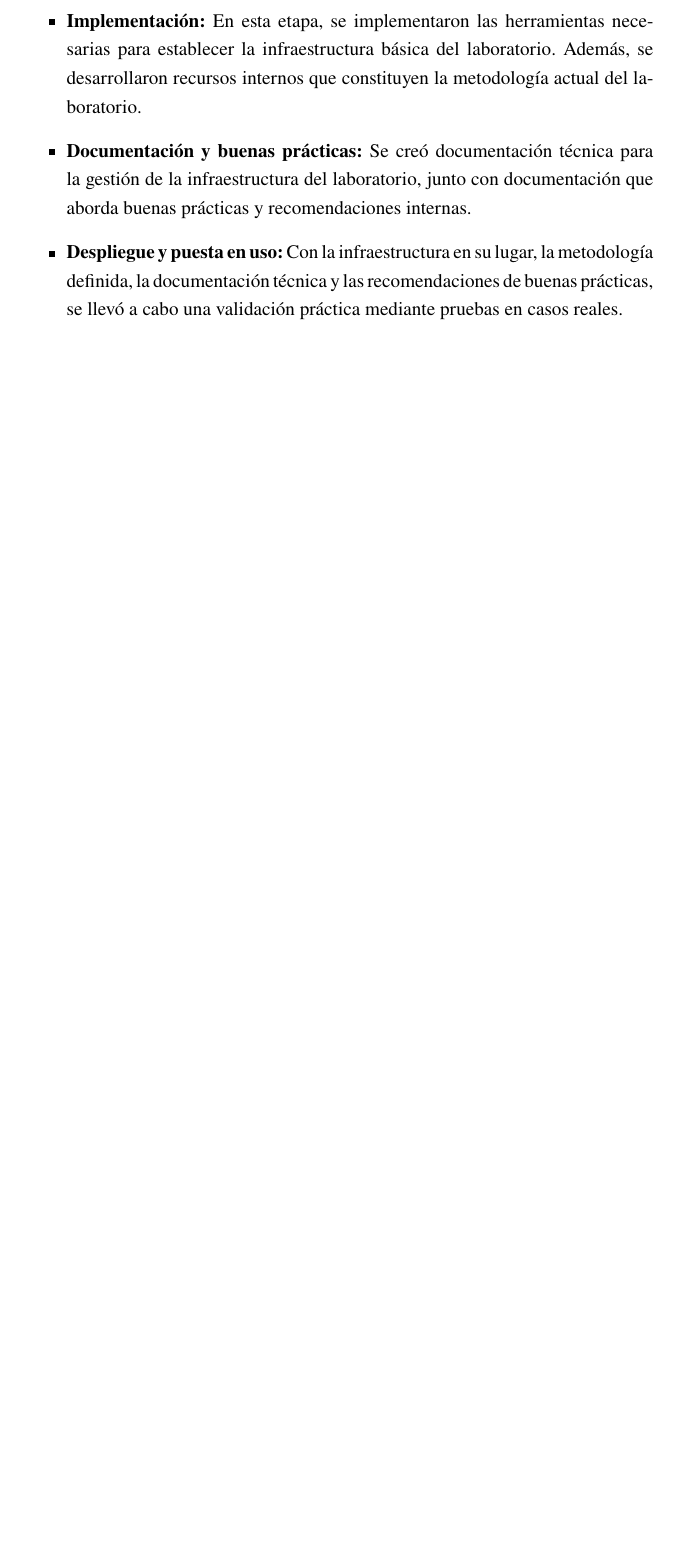
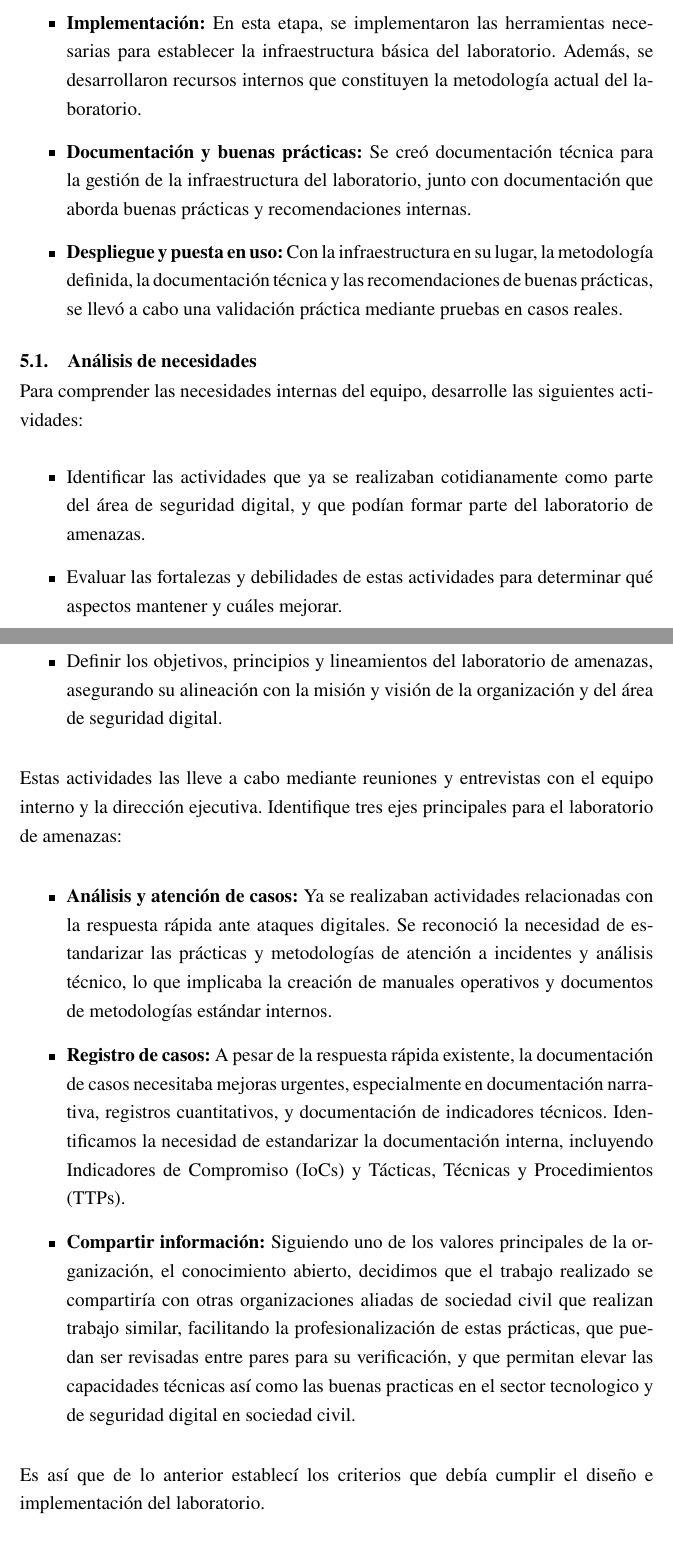
Before and after one commit to penserbjorne/titulacion-ingenieria-computacion, a LaTeX thesis (main.tex): part of page 14 of 22 before the commit and two parts of pages 14 and 15 of 24 after it, the two joined at a grey line, cut so that both start at the same text, the shorter picture padded with empty space. Compiled offline with pdfLaTeX.

Commit message:
Se añadio el análisis de necesidades de la sección de metodología utilizada.

```diff
--- a/main.tex
+++ b/main.tex
@@ -270,3 +270,22 @@ Para abordar el problema decidí separarlo en varias partes:
     \item \textbf{Despliegue y puesta en uso:} Con la infraestructura en su lugar, la metodología definida, la documentación técnica y las recomendaciones de buenas prácticas, se llevó a cabo una validación práctica mediante pruebas en casos reales.
 \end{itemize}
 
+\section{Análisis de necesidades}
+
+Para comprender las necesidades internas del equipo, desarrolle las siguientes actividades:
+
+\begin{itemize}
+    \item Identificar las actividades que ya se realizaban cotidianamente como parte del área de seguridad digital, y que podían formar parte del laboratorio de amenazas.
+    \item Evaluar las fortalezas y debilidades de estas actividades para determinar qué aspectos mantener y cuáles mejorar.
+    \item Definir los objetivos, principios y lineamientos del laboratorio de amenazas, asegurando su alineación con la misión y visión de la organización y del área de seguridad digital.
+\end{itemize}
+
+Estas actividades las lleve a cabo mediante reuniones y entrevistas con el equipo interno y la dirección ejecutiva. Identifique tres ejes principales para el laboratorio de amenazas:
+
+\begin{itemize}
+    \item \textbf{Análisis y atención de casos:} Ya se realizaban actividades relacionadas con la respuesta rápida ante ataques digitales. Se reconoció la necesidad de estandarizar las prácticas y metodologías de atención a incidentes y análisis técnico, lo que implicaba la creación de manuales operativos y documentos de metodologías estándar internos.
+    \item \textbf{Registro de casos:} A pesar de la respuesta rápida existente, la documentación de casos necesitaba mejoras urgentes, especialmente en documentación narrativa, registros cuantitativos, y documentación de indicadores técnicos. Identificamos la necesidad de estandarizar la documentación interna, incluyendo Indicadores de Compromiso (\nomenclature{Indicators of Compromise (IoCs)}{Pendiente.}IoCs) y Tácticas, Técnicas y Procedimientos (\nomenclature{Tactics, Techniques, and Procedures (TTPs)}{Pendiente.}TTPs).
+    \item \textbf{Compartir información:} Siguiendo uno de los valores principales de la organización, el conocimiento abierto, decidimos que el trabajo realizado se compartiría con otras organizaciones aliadas de sociedad civil que realizan trabajo similar, facilitando la profesionalización de estas prácticas, que puedan ser revisadas entre pares para su verificación, y que permitan elevar las capacidades técnicas así como las buenas practicas en el sector tecnologico y de seguridad digital en sociedad civil.
+\end{itemize}
+
+Es así que de lo anterior establecí los criterios que debía cumplir el diseño e implementación del laboratorio.
@@ -273,3 +297,6 @@ Para abordar el problema decidí separarlo en varias partes:
+    \item Utilizar herramientas basadas en software libre y de código abierto.
+\end{itemize}
+
 
 %%%%%%%%%%%%%%%%%%%%%%%%%%%%%%%%%%%%%%%%%%%%%%%%%%%%%%%%%%%%%%%%%%%%%%%%%%%%%%%%
 %   Resultados
```
Also changed, not shown: main.tex (5 more changed lines).
